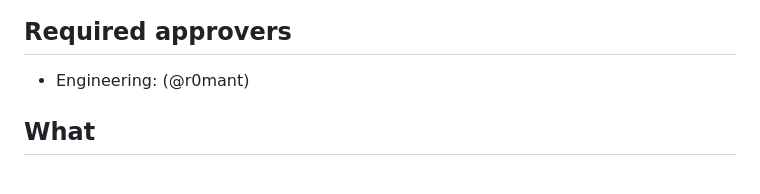
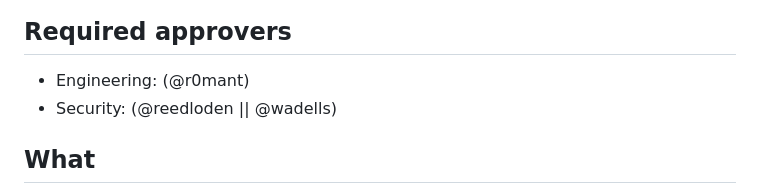
Before and after one commit to gravitational/shared-workflows, a Markdown page: rfd/0001-tooling-requirements.md, the part around the change. Rendered like a GitHub page.

Commit message:
Added security to required reviewers

```diff
--- a/rfd/0001-tooling-requirements.md
+++ b/rfd/0001-tooling-requirements.md
@@ -8,6 +8,7 @@ state: draft
 ## Required approvers
 
 * Engineering: (@r0mant)
+* Security: (@reedloden  || @wadells)
 
 ## What
 
```
